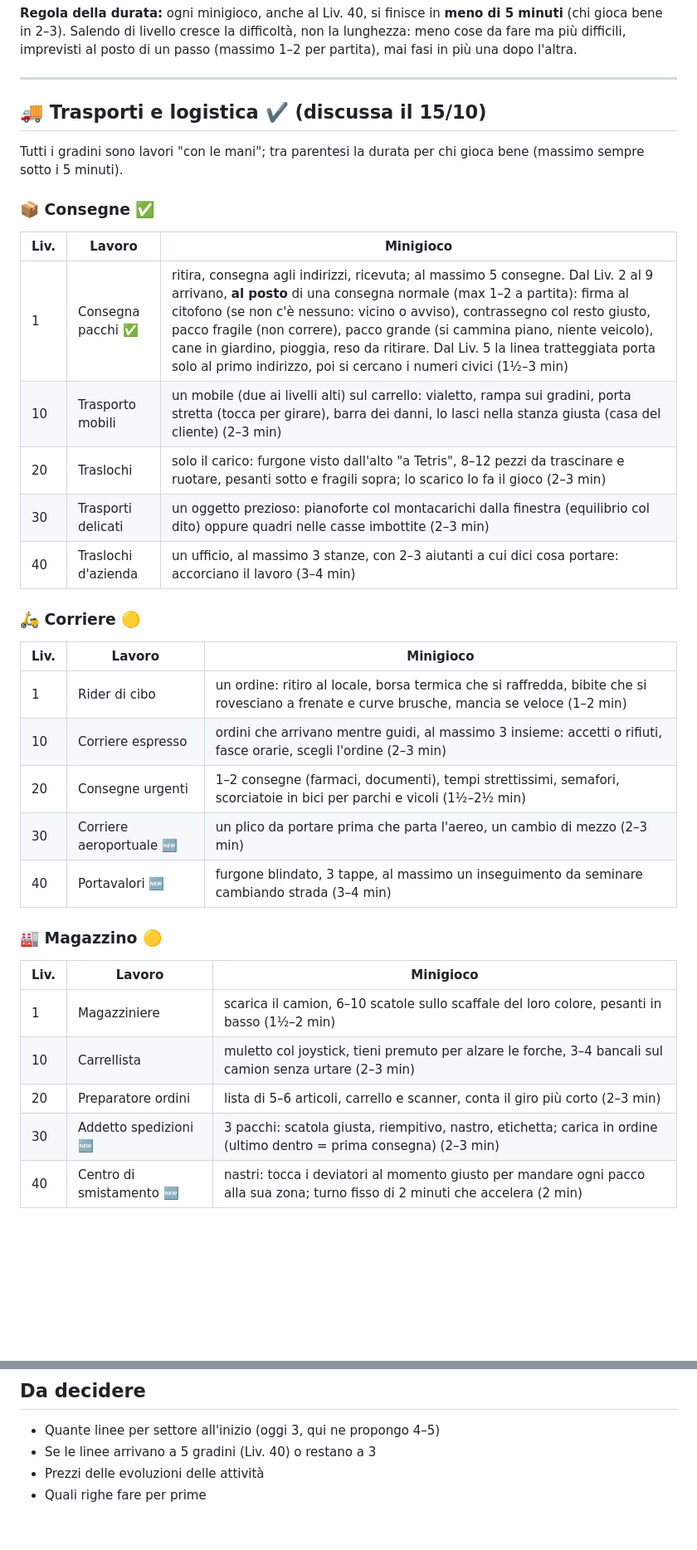
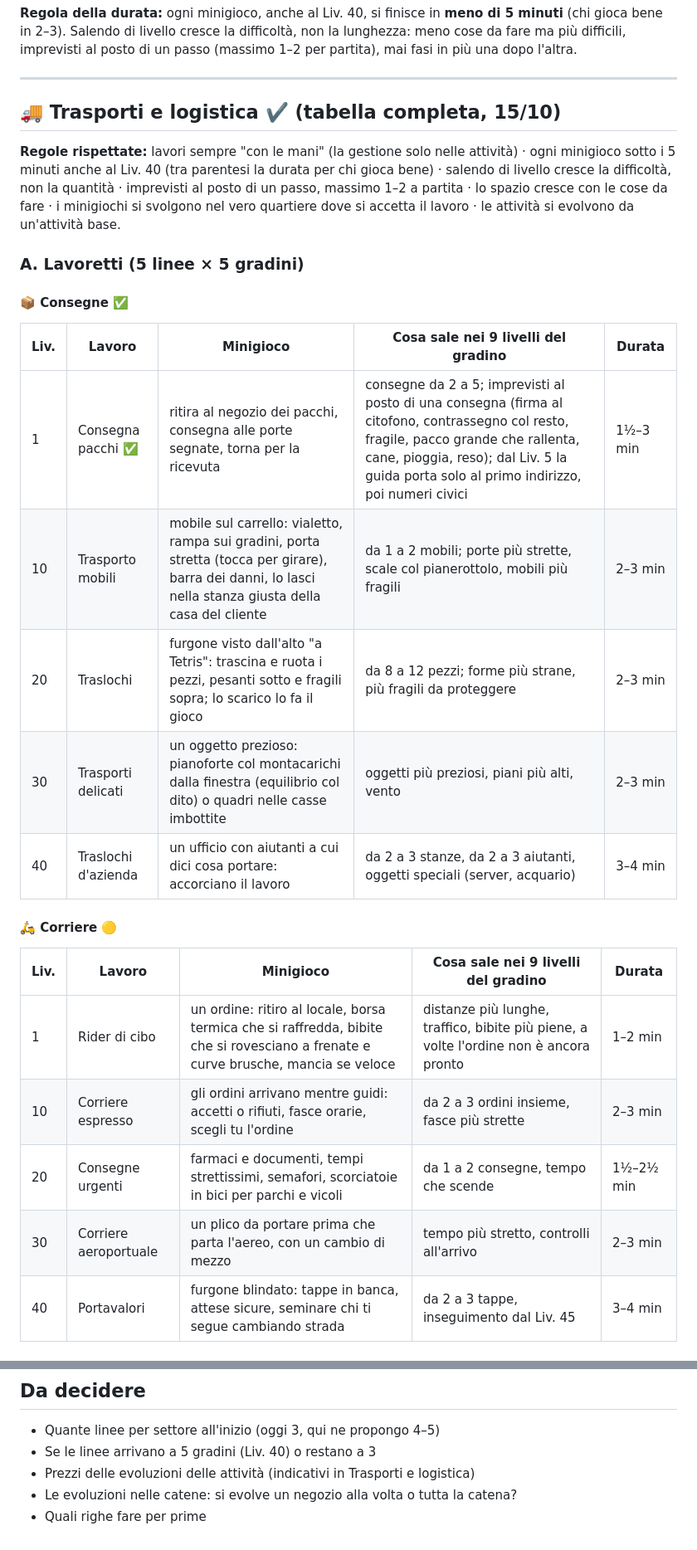
Before and after one commit to Alfa40/hustle-idle, a Markdown page: CARRIERE.md, 2 parts joined by grey strips. Shown at 83% size. Drawn GitHub-style; blank space fills up the shorter version.

```diff
--- a/CARRIERE.md
+++ b/CARRIERE.md
@@ -14,34 +14,30 @@ di un passo (massimo 1–2 per partita), mai fasi in più una dopo l'altra.
 
 ---
 
-## 🚚 Trasporti e logistica ✔️ (discussa il 15/10)
+## 🚚 Trasporti e logistica ✔️ (tabella completa, 15/10)
 
-Tutti i gradini sono lavori "con le mani"; tra parentesi la durata per chi gioca bene (massimo sempre sotto i 5 minuti).
+**Regole rispettate:** lavori sempre "con le mani" (la gestione solo nelle attività) · ogni minigioco sotto i
+5 minuti anche al Liv. 40 (tra parentesi la durata per chi gioca bene) · salendo di livello cresce la difficoltà,
+non la quantità · imprevisti al posto di un passo, massimo 1–2 a partita · lo spazio cresce con le cose da fare ·
+i minigiochi si svolgono nel vero quartiere dove si accetta il lavoro · le attività si evolvono da un'attività base.
 
-### 📦 Consegne ✅
-| Liv. | Lavoro | Minigioco |
-|---|---|---|
-| 1 | Consegna pacchi ✅ | ritira, consegna agli indirizzi, ricevuta; al massimo 5 consegne. Dal Liv. 2 al 9 arrivano, **al posto** di una consegna normale (max 1–2 a partita): firma al citofono (se non c'è nessuno: vicino o avviso), contrassegno col resto giusto, pacco fragile (non correre), pacco grande (si cammina piano, niente veicolo), cane in giardino, pioggia, reso da ritirare. Dal Liv. 5 la linea tratteggiata porta solo al primo indirizzo, poi si cercano i numeri civici (1½–3 min) |
-| 10 | Trasporto mobili | un mobile (due ai livelli alti) sul carrello: vialetto, rampa sui gradini, porta stretta (tocca per girare), barra dei danni, lo lasci nella stanza giusta (casa del cliente) (2–3 min) |
-| 20 | Traslochi | solo il carico: furgone visto dall'alto "a Tetris", 8–12 pezzi da trascinare e ruotare, pesanti sotto e fragili sopra; lo scarico lo fa il gioco (2–3 min) |
-| 30 | Trasporti delicati | un oggetto prezioso: pianoforte col montacarichi dalla finestra (equilibrio col dito) oppure quadri nelle casse imbottite (2–3 min) |
-| 40 | Traslochi d'azienda | un ufficio, al massimo 3 stanze, con 2–3 aiutanti a cui dici cosa portare: accorciano il lavoro (3–4 min) |
+### A. Lavoretti (5 linee × 5 gradini)
 
-### 🛵 Corriere 🟡
-| Liv. | Lavoro | Minigioco |
-|---|---|---|
-| 1 | Rider di cibo | un ordine: ritiro al locale, borsa termica che si raffredda, bibite che si rovesciano a frenate e curve brusche, mancia se veloce (1–2 min) |
-| 10 | Corriere espresso | ordini che arrivano mentre guidi, al massimo 3 insieme: accetti o rifiuti, fasce orarie, scegli l'ordine (2–3 min) |
-| 20 | Consegne urgenti | 1–2 consegne (farmaci, documenti), tempi strettissimi, semafori, scorciatoie in bici per parchi e vicoli (1½–2½ min) |
-| 30 | Corriere aeroportuale 🆕 | un plico da portare prima che parta l'aereo, un cambio di mezzo (2–3 min) |
-| 40 | Portavalori 🆕 | furgone blindato, 3 tappe, al massimo un inseguimento da seminare cambiando strada (3–4 min) |
+#### 📦 Consegne ✅
+| Liv. | Lavoro | Minigioco | Cosa sale nei 9 livelli del gradino | Durata |
+|---|---|---|---|---|
+| 1 | Consegna pacchi ✅ | ritira al negozio dei pacchi, consegna alle porte segnate, torna per la ricevuta | consegne da 2 a 5; imprevisti al posto di una consegna (firma al citofono, contrassegno col resto, fragile, pacco grande che rallenta, cane, pioggia, reso); dal Liv. 5 la guida porta solo al primo indirizzo, poi numeri civici | 1½–3 min |
+| 10 | Trasporto mobili | mobile sul carrello: vialetto, rampa sui gradini, porta stretta (tocca per girare), barra dei danni, lo lasci nella stanza giusta della casa del cliente | da 1 a 2 mobili; porte più strette, scale col pianerottolo, mobili più fragili | 2–3 min |
+| 20 | Traslochi | furgone visto dall'alto "a Tetris": trascina e ruota i pezzi, pesanti sotto e fragili sopra; lo scarico lo fa il gioco | da 8 a 12 pezzi; forme più strane, più fragili da proteggere | 2–3 min |
+| 30 | Trasporti delicati | un oggetto prezioso: pianoforte col montacarichi dalla finestra (equilibrio col dito) o quadri nelle casse imbottite | oggetti più preziosi, piani più alti, vento | 2–3 min |
+| 40 | Traslochi d'azienda | un ufficio con aiutanti a cui dici cosa portare: accorciano il lavoro | da 2 a 3 stanze, da 2 a 3 aiutanti, oggetti speciali (server, acquario) | 3–4 min |
 
-### 🏭 Magazzino 🟡
-| Liv. | Lavoro | Minigioco |
-|---|---|---|
-| 1 | Magazziniere | scarica il camion, 6–10 scatole sullo scaffale del loro colore, pesanti in basso (1½–2 min) |
-| 10 | Carrellista | muletto col joystick, tieni premuto per alzare le forche, 3–4 bancali sul camion senza urtare (2–3 min) |
-| 20 | Preparatore ordini | lista di 5–6 articoli, carrello e scanner, conta il giro più corto (2–3 min) |
-| 30 | Addetto spedizioni 🆕 | 3 pacchi: scatola giusta, riempitivo, nastro, etichetta; carica in ordine (ultimo dentro = prima consegna) (2–3 min) |
-| 40 | Centro di smistamento 🆕 | nastri: tocca i deviatori al momento giusto per mandare ogni pacco alla sua zona; turno fisso di 2 minuti che accelera (2 min) |
+#### 🛵 Corriere 🟡
+| Liv. | Lavoro | Minigioco | Cosa sale nei 9 livelli del gradino | Durata |
+|---|---|---|---|---|
+| 1 | Rider di cibo | un ordine: ritiro al locale, borsa termica che si raffredda, bibite che si rovesciano a frenate e curve brusche, mancia se veloce | distanze più lunghe, traffico, bibite più piene, a volte l'ordine non è ancora pronto | 1–2 min |
+| 10 | Corriere espresso | gli ordini arrivano mentre guidi: accetti o rifiuti, fasce orarie, scegli tu l'ordine | da 2 a 3 ordini insieme, fasce più strette | 2–3 min |
+| 20 | Consegne urgenti | farmaci e documenti, tempi strettissimi, semafori, scorciatoie in bici per parchi e vicoli | da 1 a 2 consegne, tempo che scende | 1½–2½ min |
+| 30 | Corriere aeroportuale | un plico da portare prima che parta l'aereo, con un cambio di mezzo | tempo più stretto, controlli all'arrivo | 2–3 min |
+| 40 | Portavalori | furgone blindato: tappe in banca, attese sicure, seminare chi ti segue cambiando strada | da 2 a 3 tappe, inseguimento dal Liv. 45 | 3–4 min |
 
@@ -314,5 +343,6 @@ le linee urbane sono appalti di qualche mese con penali per i ritardi.
 ## Da decidere
 - Quante linee per settore all'inizio (oggi 3, qui ne propongo 4–5)
 - Se le linee arrivano a 5 gradini (Liv. 40) o restano a 3
-- Prezzi delle evoluzioni delle attività
+- Prezzi delle evoluzioni delle attività (indicativi in Trasporti e logistica)
+- Le evoluzioni nelle catene: si evolve un negozio alla volta o tutta la catena?
 - Quali righe fare per prime
```
Also changed, not shown: other parts of CARRIERE.md (+70 -37 lines).
